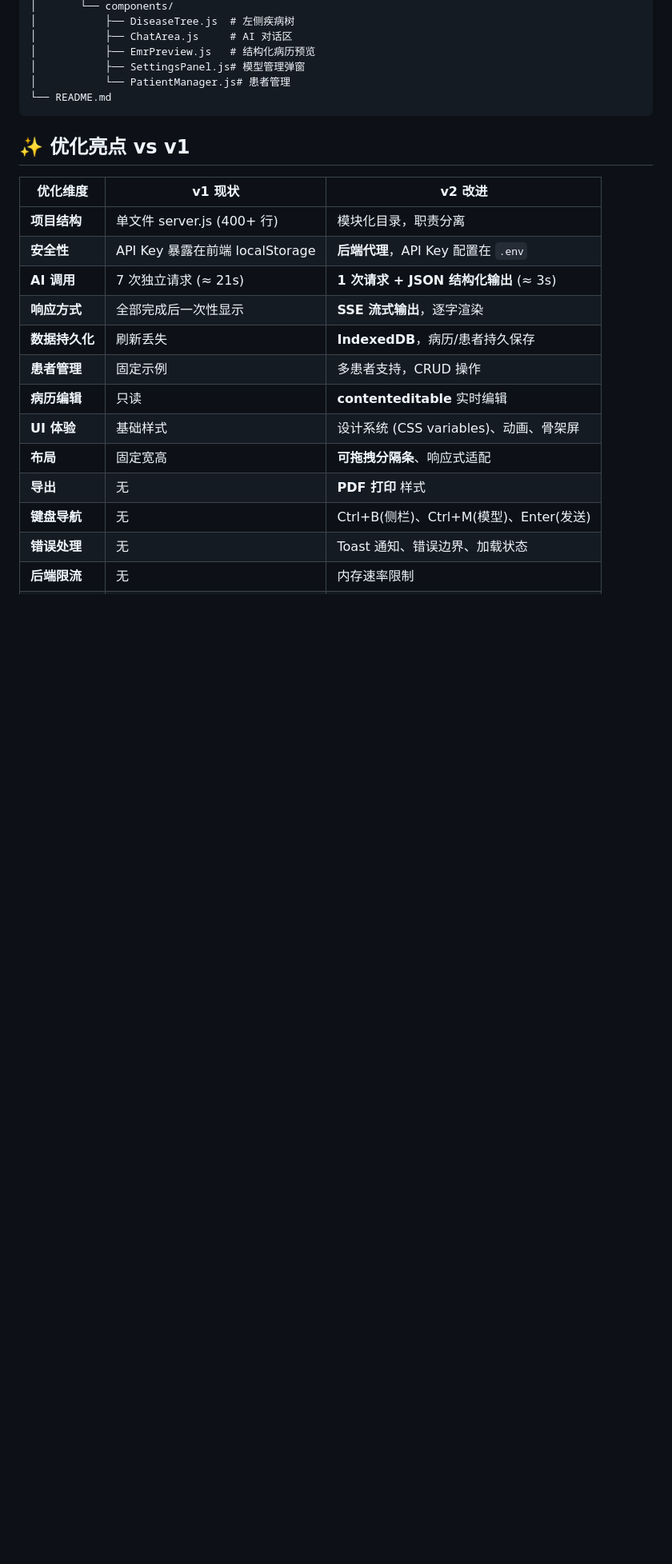
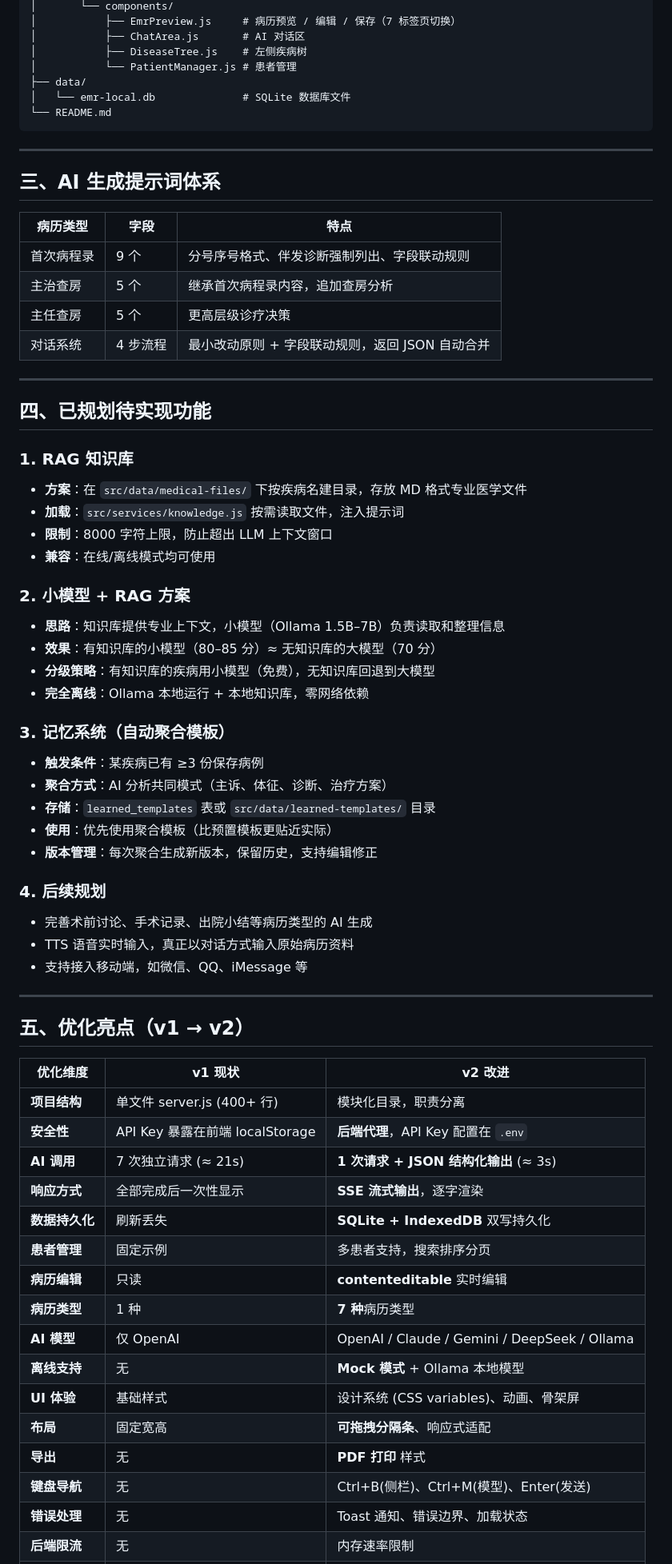
Before and after one commit to liqi3333/emr-local-v2, a Markdown page: README.md, the part around one of its changes. Shown at 80% size. Drawn GitHub-style; blank space fills up the shorter version.

````diff
--- a/README.md
+++ b/README.md
@@ -34,13 +82,59 @@ emr-local-v2/
 │       └── components/
-│           ├── DiseaseTree.js  # 左侧疾病树
-│           ├── ChatArea.js     # AI 对话区
-│           ├── EmrPreview.js   # 结构化病历预览
-│           ├── SettingsPanel.js# 模型管理弹窗
-│           └── PatientManager.js# 患者管理
+│           ├── EmrPreview.js     # 病历预览 / 编辑 / 保存（7 标签页切换）
+│           ├── ChatArea.js       # AI 对话区
+│           ├── DiseaseTree.js    # 左侧疾病树
+│           └── PatientManager.js # 患者管理
+├── data/
+│   └── emr-local.db              # SQLite 数据库文件
 └── README.md
 ```
 
-## ✨ 优化亮点 vs v1
+---
+
+## 三、AI 生成提示词体系
+
+| 病历类型 | 字段 | 特点 |
+|---------|------|------|
+| 首次病程录 | 9 个 | 分号序号格式、伴发诊断强制列出、字段联动规则 |
+| 主治查房 | 5 个 | 继承首次病程录内容，追加查房分析 |
+| 主任查房 | 5 个 | 更高层级诊疗决策 |
+| 对话系统 | 4 步流程 | 最小改动原则 + 字段联动规则，返回 JSON 自动合并 |
+
+---
+
+## 四、已规划待实现功能
+
+### 1. RAG 知识库
+
+- **方案**：在 `src/data/medical-files/` 下按疾病名建目录，存放 MD 格式专业医学文件
+- **加载**：`src/services/knowledge.js` 按需读取文件，注入提示词
+- **限制**：8000 字符上限，防止超出 LLM 上下文窗口
+- **兼容**：在线/离线模式均可使用
+
+### 2. 小模型 + RAG 方案
+
+- **思路**：知识库提供专业上下文，小模型（Ollama 1.5B–7B）负责读取和整理信息
+- **效果**：有知识库的小模型（80–85 分）≈ 无知识库的大模型（70 分）
+- **分级策略**：有知识库的疾病用小模型（免费），无知识库回退到大模型
+- **完全离线**：Ollama 本地运行 + 本地知识库，零网络依赖
+
+### 3. 记忆系统（自动聚合模板）
+
+- **触发条件**：某疾病已有 ≥3 份保存病例
+- **聚合方式**：AI 分析共同模式（主诉、体征、诊断、治疗方案）
+- **存储**：`learned_templates` 表或 `src/data/learned-templates/` 目录
+- **使用**：优先使用聚合模板（比预置模板更贴近实际）
+- **版本管理**：每次聚合生成新版本，保留历史，支持编辑修正
+
+### 4. 后续规划
+
+- 完善术前讨论、手术记录、出院小结等病历类型的 AI 生成
+- TTS 语音实时输入，真正以对话方式输入原始病历资料
+- 支持接入移动端，如微信、QQ、iMessage 等
+
+---
+
+## 五、优化亮点（v1 → v2）
 
 | 优化维度 | v1 现状 | v2 改进 |
 |---------|--------|---------|
@@ -48,9 +142,12 @@ emr-local-v2/
 | **安全性** | API Key 暴露在前端 localStorage | **后端代理**，API Key 配置在 `.env` |
 | **AI 调用** | 7 次独立请求 (≈ 21s) | **1 次请求 + JSON 结构化输出** (≈ 3s) |
 | **响应方式** | 全部完成后一次性显示 | **SSE 流式输出**，逐字渲染 |
-| **数据持久化** | 刷新丢失 | **IndexedDB**，病历/患者持久保存 |
-| **患者管理** | 固定示例 | 多患者支持，CRUD 操作 |
+| **数据持久化** | 刷新丢失 | **SQLite + IndexedDB** 双写持久化 |
+| **患者管理** | 固定示例 | 多患者支持，搜索排序分页 |
 | **病历编辑** | 只读 | **contenteditable** 实时编辑 |
+| **病历类型** | 1 种 | **7 种**病历类型 |
+| **AI 模型** | 仅 OpenAI | OpenAI / Claude / Gemini / DeepSeek / Ollama |
+| **离线支持** | 无 | **Mock 模式** + Ollama 本地模型 |
 | **UI 体验** | 基础样式 | 设计系统 (CSS variables)、动画、骨架屏 |
 | **布局** | 固定宽高 | **可拖拽分隔条**、响应式适配 |
 | **导出** | 无 | **PDF 打印** 样式 |
````
Also changed, not shown: other parts of README.md (+103 -49 lines).
